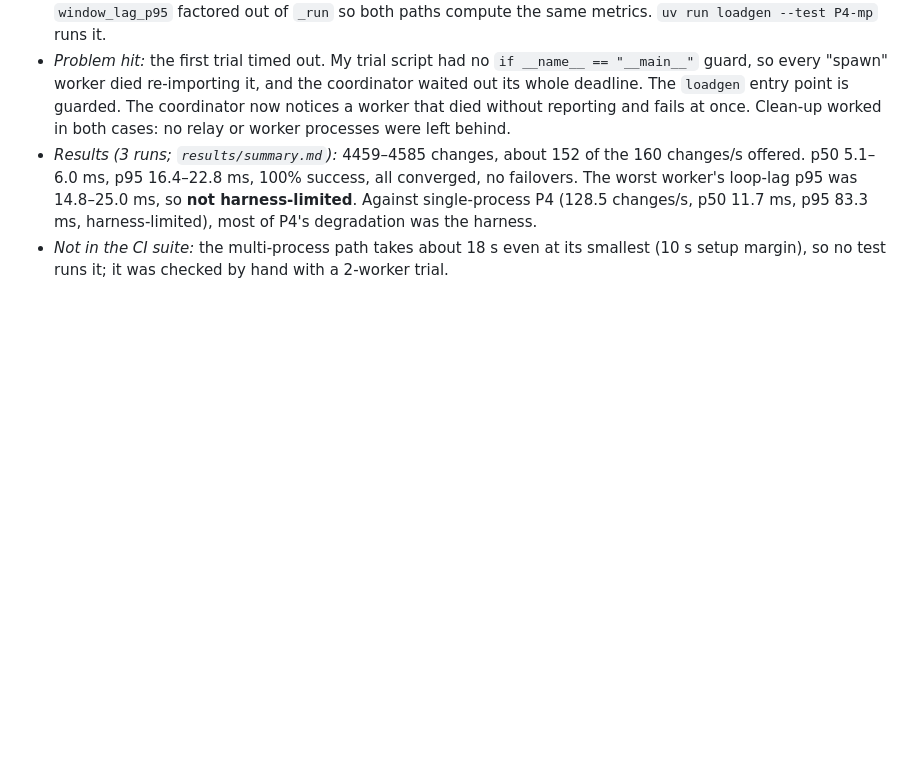
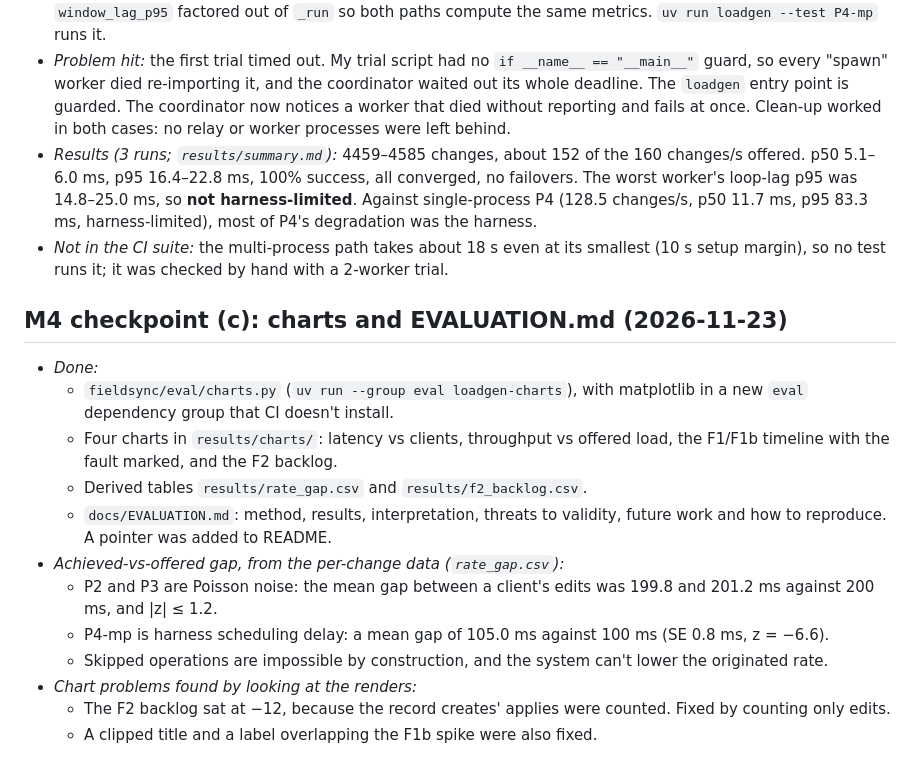
Before and after one commit to rw3h4/fieldsync, a Markdown page: docs/DEVLOG.md, the part around the change. Rendered like a GitHub page; blank space fills up the shorter version.

```diff
--- a/docs/DEVLOG.md
+++ b/docs/DEVLOG.md
@@ -314,3 +314,17 @@ tombstones, trace and message logs, SVG download.
 - *Problem hit:* the first trial timed out. My trial script had no `if __name__ == "__main__"` guard, so every "spawn" worker died re-importing it, and the coordinator waited out its whole deadline. The `loadgen` entry point is guarded. The coordinator now notices a worker that died without reporting and fails at once. Clean-up worked in both cases: no relay or worker processes were left behind.
 - *Results (3 runs; `results/summary.md`):* 4459–4585 changes, about 152 of the 160 changes/s offered. p50 5.1–6.0 ms, p95 16.4–22.8 ms, 100% success, all converged, no failovers. The worst worker's loop-lag p95 was 14.8–25.0 ms, so **not harness-limited**. Against single-process P4 (128.5 changes/s, p50 11.7 ms, p95 83.3 ms, harness-limited), most of P4's degradation was the harness.
 - *Not in the CI suite:* the multi-process path takes about 18 s even at its smallest (10 s setup margin), so no test runs it; it was checked by hand with a 2-worker trial.
+
+## M4 checkpoint (c): charts and EVALUATION.md (2026-11-23)
+- *Done:*
+  - `fieldsync/eval/charts.py` (`uv run --group eval loadgen-charts`), with matplotlib in a new `eval` dependency group that CI doesn't install.
+  - Four charts in `results/charts/`: latency vs clients, throughput vs offered load, the F1/F1b timeline with the fault marked, and the F2 backlog.
+  - Derived tables `results/rate_gap.csv` and `results/f2_backlog.csv`.
+  - `docs/EVALUATION.md`: method, results, interpretation, threats to validity, future work and how to reproduce. A pointer was added to README.
+- *Achieved-vs-offered gap, from the per-change data (`rate_gap.csv`):*
+  - P2 and P3 are Poisson noise: the mean gap between a client's edits was 199.8 and 201.2 ms against 200 ms, and |z| ≤ 1.2.
+  - P4-mp is harness scheduling delay: a mean gap of 105.0 ms against 100 ms (SE 0.8 ms, z = −6.6).
+  - Skipped operations are impossible by construction, and the system can't lower the originated rate.
+- *Chart problems found by looking at the renders:*
+  - The F2 backlog sat at −12, because the record creates' applies were counted. Fixed by counting only edits.
+  - A clipped title and a label overlapping the F1b spike were also fixed.
```
Also changed, not shown: README.md (+3 -0 lines), docs/EVALUATION.md (added, +249 -0 lines), results/charts/f1_timeline.png (added), results/charts/f2_convergence.png (added), results/charts/latency_vs_clients.png (added), results/charts/throughput_vs_offered.png (added), 5 other files.
